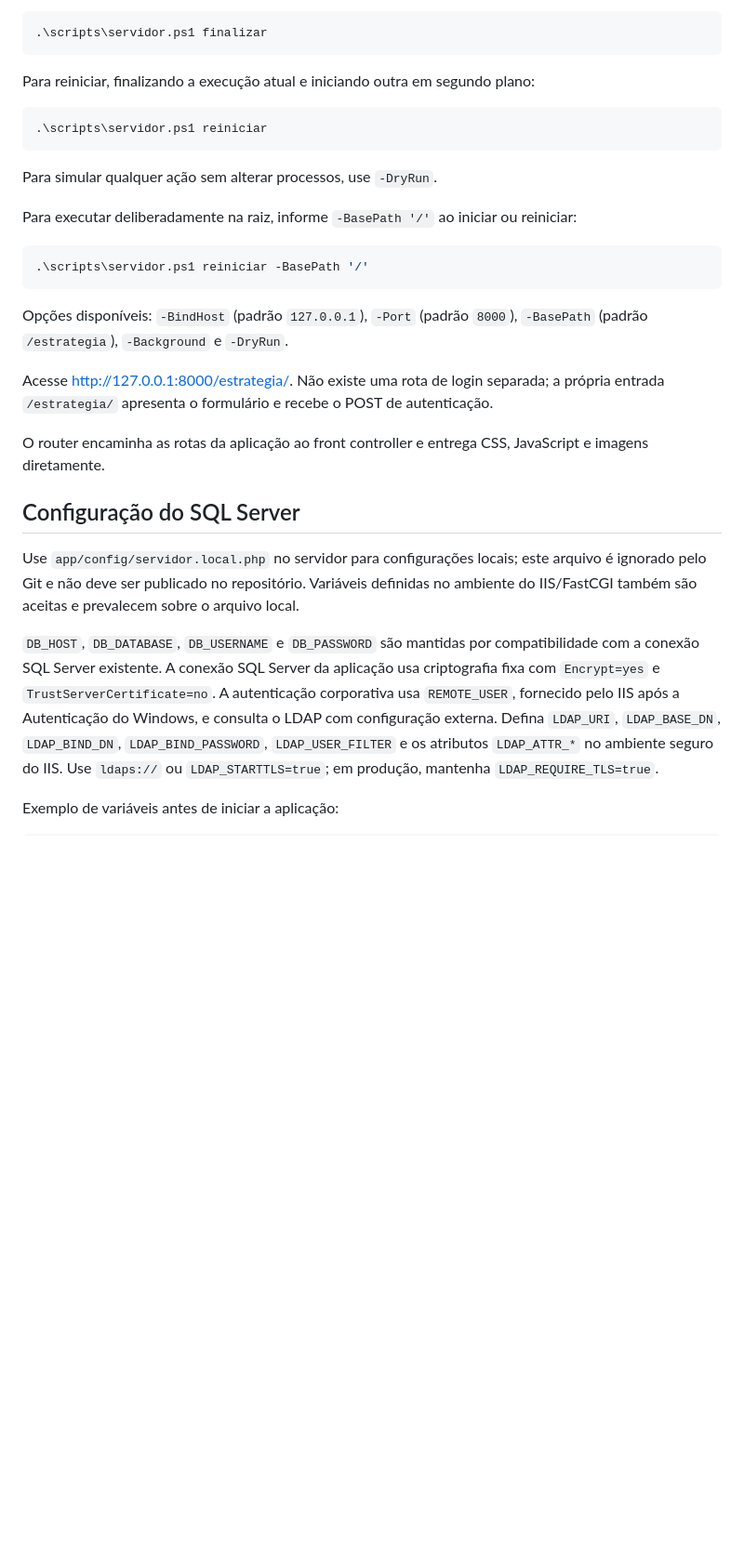
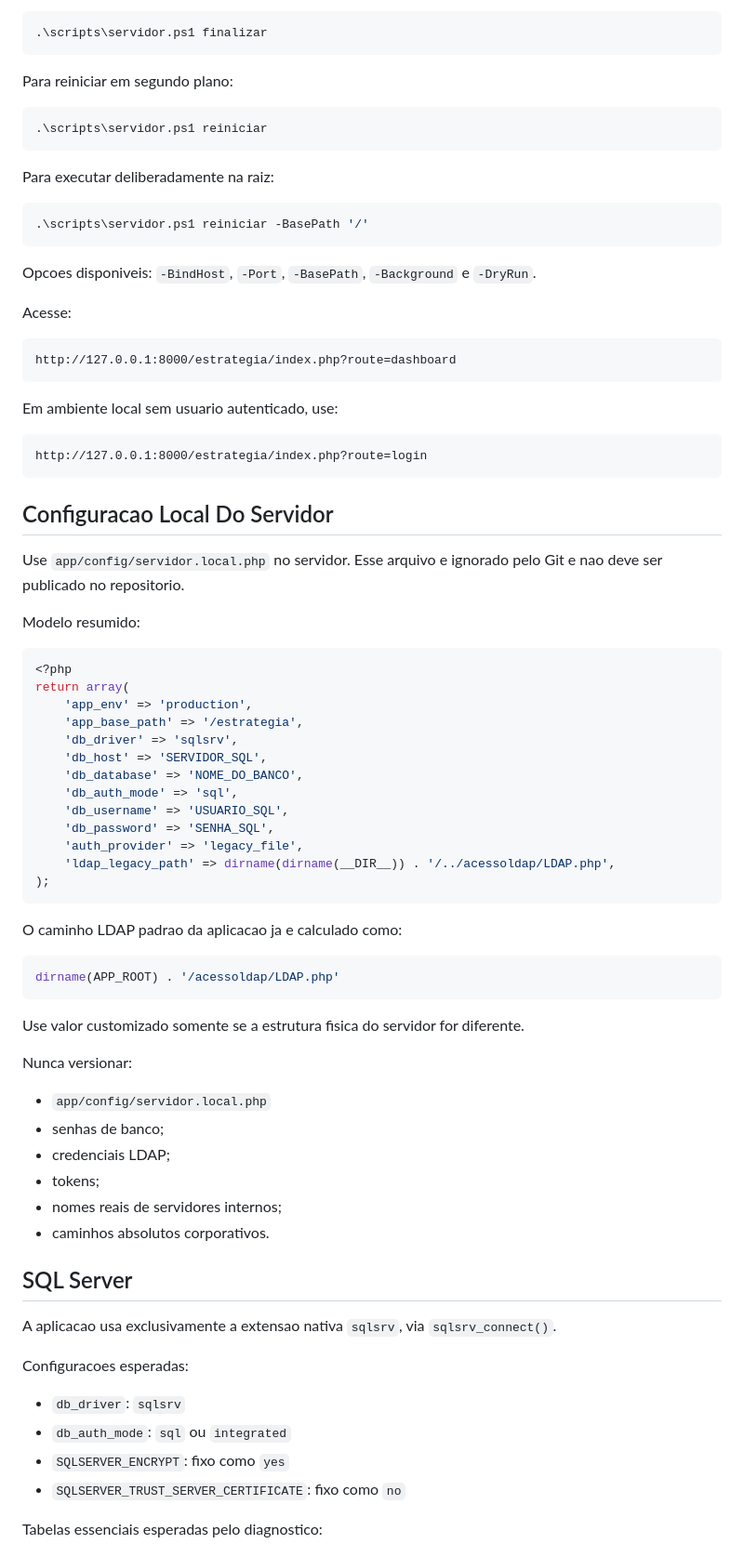
Before and after one commit to marciliojesusss-png/Estrategia, a Markdown page: README.md, the part around one of its changes. Shown at 93% size. Rendered like a GitHub page; blank space fills up the shorter version.

````diff
--- a/README.md
+++ b/README.md
@@ -31,46 +89,84 @@ Para finalizar o servidor:
 .\scripts\servidor.ps1 finalizar
 ```
 
-Para reiniciar, finalizando a execução atual e iniciando outra em segundo plano:
+Para reiniciar em segundo plano:
 
 ```powershell
 .\scripts\servidor.ps1 reiniciar
 ```
 
-Para simular qualquer ação sem alterar processos, use `-DryRun`.
-
-Para executar deliberadamente na raiz, informe `-BasePath '/'` ao iniciar ou
-reiniciar:
+Para executar deliberadamente na raiz:
 
 ```powershell
 .\scripts\servidor.ps1 reiniciar -BasePath '/'
 ```
 
-Opções disponíveis: `-BindHost` (padrão `127.0.0.1`), `-Port` (padrão `8000`),
-`-BasePath` (padrão `/estrategia`), `-Background` e `-DryRun`.
+Opcoes disponiveis: `-BindHost`, `-Port`, `-BasePath`, `-Background` e
+`-DryRun`.
 
-Acesse [http://127.0.0.1:8000/estrategia/](http://127.0.0.1:8000/estrategia/).
-Não existe uma rota de login separada; a própria entrada `/estrategia/`
-apresenta o formulário e recebe o POST de autenticação.
+Acesse:
 
-O router encaminha as rotas da aplicação ao front controller e entrega CSS,
-JavaScript e imagens diretamente.
+```text
+http://127.0.0.1:8000/estrategia/index.php?route=dashboard
+```
 
-## Configuração do SQL Server
+Em ambiente local sem usuario autenticado, use:
 
-Use `app/config/servidor.local.php` no servidor para configurações locais; este
-arquivo é ignorado pelo Git e não deve ser publicado no repositório. Variáveis
-definidas no ambiente do IIS/FastCGI também são aceitas e prevalecem sobre o
-arquivo local.
+```text
+http://127.0.0.1:8000/estrategia/index.php?route=login
+```
 
-`DB_HOST`, `DB_DATABASE`, `DB_USERNAME` e `DB_PASSWORD` são mantidas por
-compatibilidade com a conexão SQL Server existente. A conexão SQL Server da
-aplicação usa criptografia fixa com `Encrypt=yes` e
-`TrustServerCertificate=no`. A autenticação corporativa usa `REMOTE_USER`, fornecido pelo
-IIS após a Autenticação do Windows, e consulta o LDAP com configuração externa.
-Defina `LDAP_URI`, `LDAP_BASE_DN`, `LDAP_BIND_DN`, `LDAP_BIND_PASSWORD`,
-`LDAP_USER_FILTER` e os atributos `LDAP_ATTR_*` no ambiente seguro do IIS.
-Use `ldaps://` ou `LDAP_STARTTLS=true`; em produção, mantenha
-`LDAP_REQUIRE_TLS=true`.
+## Configuracao Local Do Servidor
 
-Exemplo de variáveis antes de iniciar a aplicação:
+Use `app/config/servidor.local.php` no servidor. Esse arquivo e ignorado pelo
+Git e nao deve ser publicado no repositorio.
+
+Modelo resumido:
+
+```php
+<?php
+return array(
+    'app_env' => 'production',
+    'app_base_path' => '/estrategia',
+    'db_driver' => 'sqlsrv',
+    'db_host' => 'SERVIDOR_SQL',
+    'db_database' => 'NOME_DO_BANCO',
+    'db_auth_mode' => 'sql',
+    'db_username' => 'USUARIO_SQL',
+    'db_password' => 'SENHA_SQL',
+    'auth_provider' => 'legacy_file',
+    'ldap_legacy_path' => dirname(dirname(__DIR__)) . '/../acessoldap/LDAP.php',
+);
+```
+
+O caminho LDAP padrao da aplicacao ja e calculado como:
+
+```php
+dirname(APP_ROOT) . '/acessoldap/LDAP.php'
+```
+
+Use valor customizado somente se a estrutura fisica do servidor for diferente.
+
+Nunca versionar:
+
+- `app/config/servidor.local.php`
+- senhas de banco;
+- credenciais LDAP;
+- tokens;
+- nomes reais de servidores internos;
+- caminhos absolutos corporativos.
+
+## SQL Server
+
+A aplicacao usa exclusivamente a extensao nativa `sqlsrv`, via
+`sqlsrv_connect()`.
+
+Configuracoes esperadas:
+
+- `db_driver`: `sqlsrv`
+- `db_auth_mode`: `sql` ou `integrated`
+- `SQLSERVER_ENCRYPT`: fixo como `yes`
+- `SQLSERVER_TRUST_SERVER_CERTIFICATE`: fixo como `no`
+
+Tabelas essenciais esperadas pelo diagnostico:
+
````
Also changed, not shown: other parts of README.md (+198 -46 lines).
